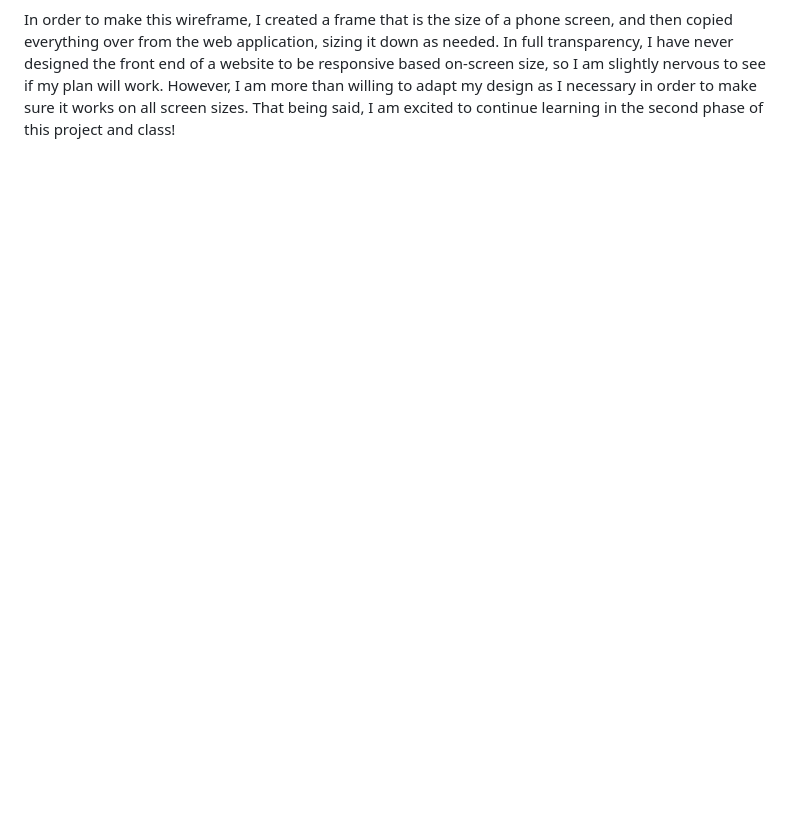
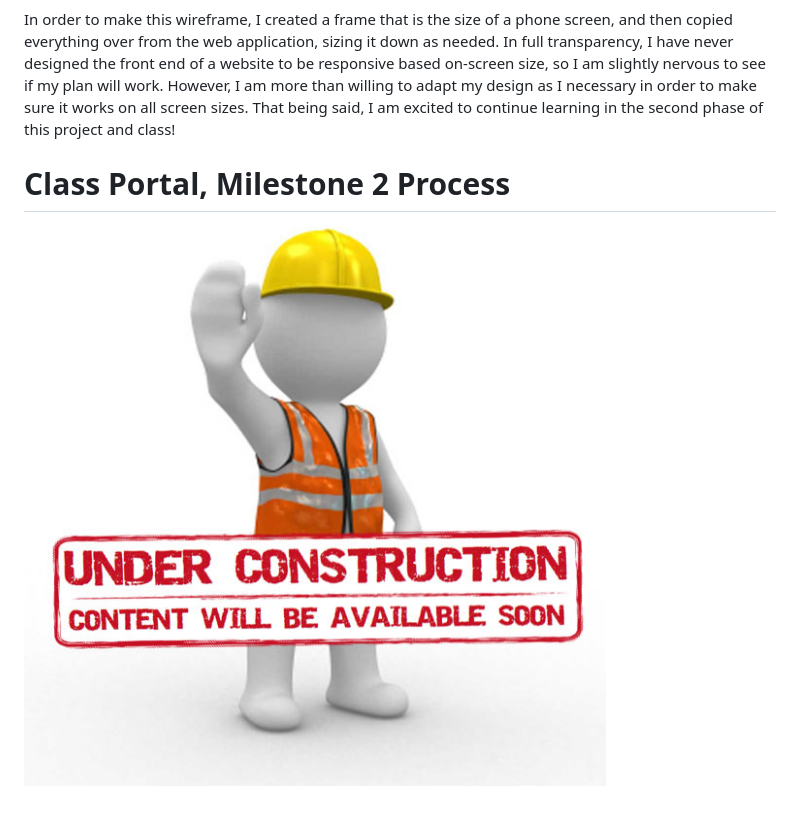
Before and after one commit to nancyyoder/fwd-class-portal, a Markdown page: process/class-portal-process.md, the part around the change. Drawn GitHub-style; pictures changed too: process/Page_Under_Construction.jpeg (added); blank space fills up the shorter version.

Commit message:
under construction

```diff
--- a/process/class-portal-process.md
+++ b/process/class-portal-process.md
@@ -17,3 +17,7 @@ For the mobile application home page, it is similar to the web application, but
 ![Mobile home page wireframe](mobile-home-page.png)
 
 In order to make this wireframe, I created a frame that is the size of a phone screen, and then copied everything over from the web application, sizing it down as needed. In full transparency, I have never designed the front end of a website to be responsive based on-screen size, so I am slightly nervous to see if my plan will work. However, I am more than willing to adapt my design as I necessary in order to make sure it works on all screen sizes. That being said, I am excited to continue learning in the second phase of this project and class!
+
+# Class Portal, Milestone 2 Process
+
+![Under construction](Page_Under_Construction.jpeg)
```
